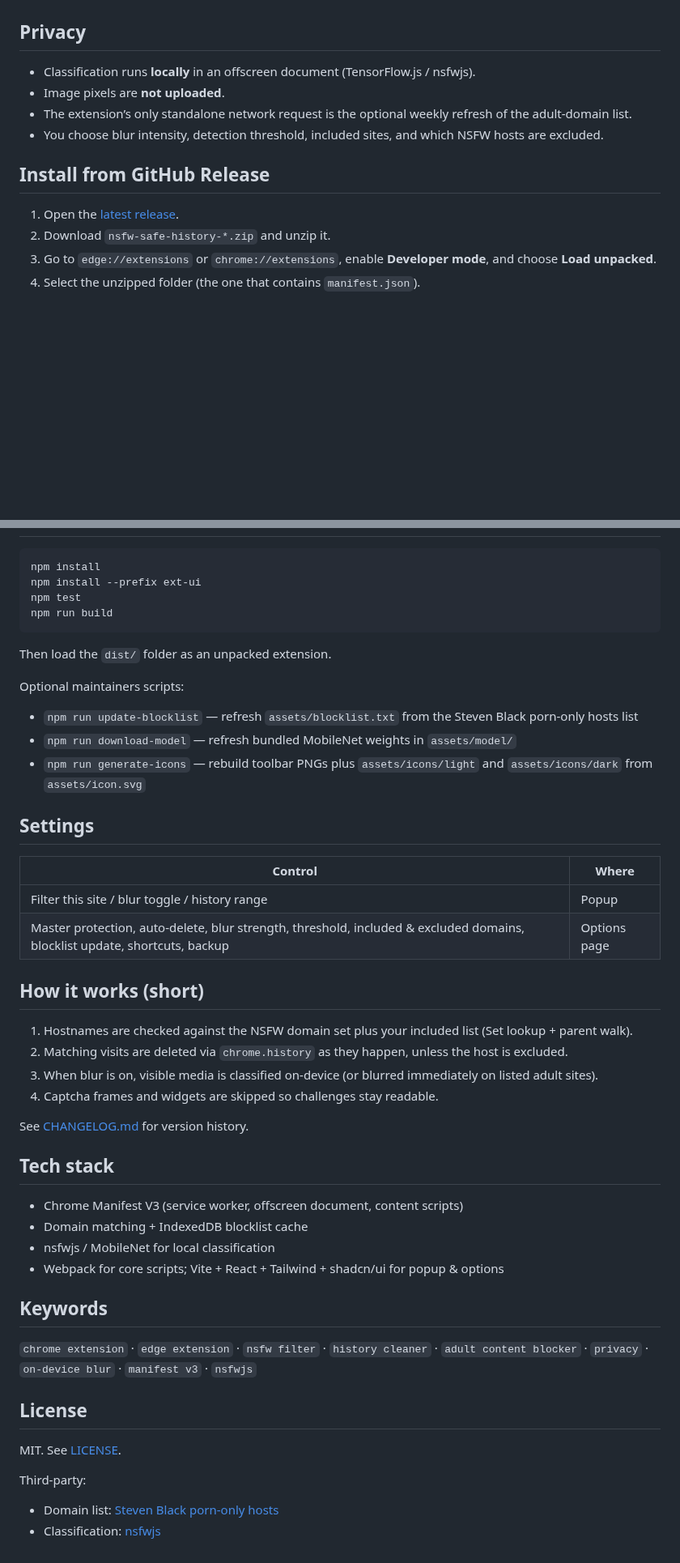
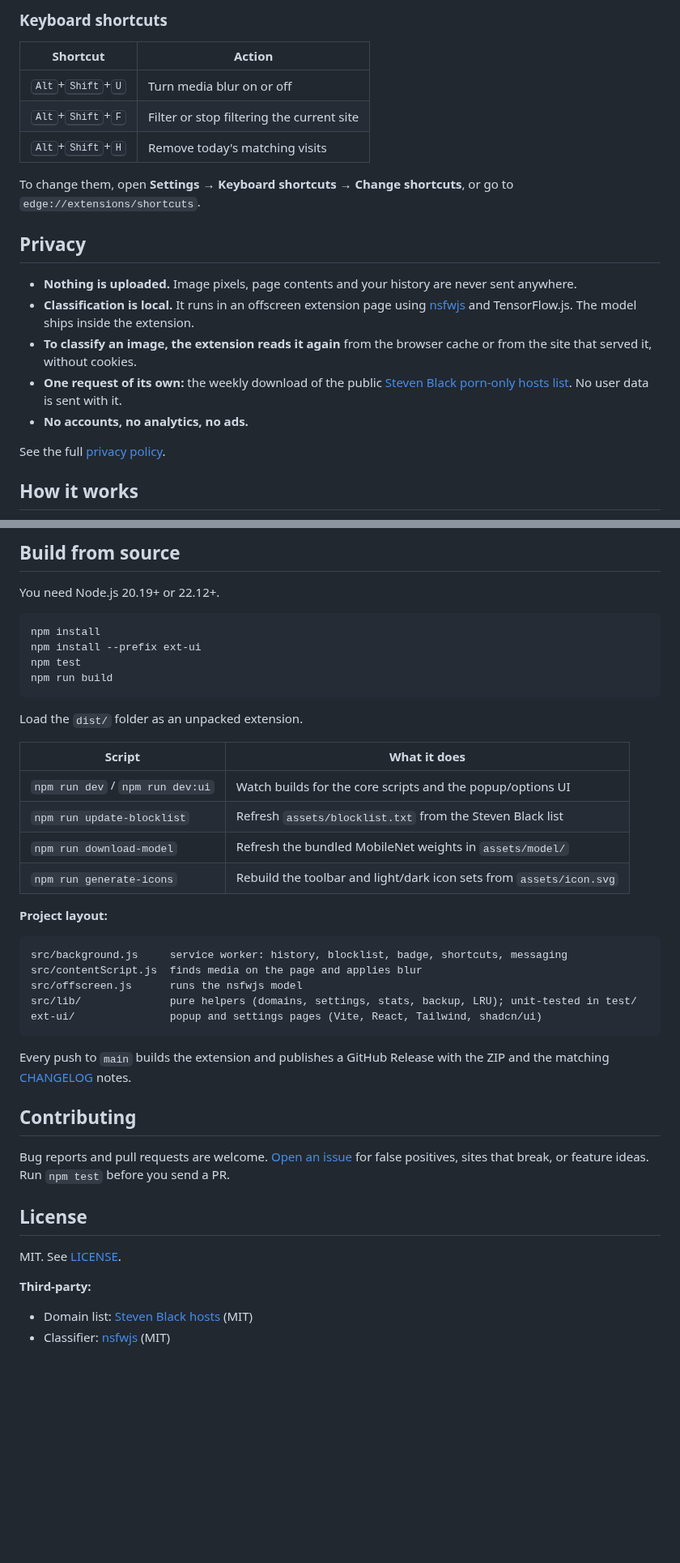
Before and after one commit to artechio/NSFW-Safe-History, a Markdown page: README.md, 2 parts joined by grey strips. Shown at 81% size. GitHub-like rendering; blank space fills up the shorter version.

````diff
--- a/README.md
+++ b/README.md
@@ -38,15 +81,22 @@ Install from the [Microsoft Edge Add-ons listing](https://microsoftedge.microsof
+### Keyboard shortcuts
+
+| Shortcut | Action |
+| --- | --- |
+| <kbd>Alt</kbd>+<kbd>Shift</kbd>+<kbd>U</kbd> | Turn media blur on or off |
+| <kbd>Alt</kbd>+<kbd>Shift</kbd>+<kbd>F</kbd> | Filter or stop filtering the current site |
+| <kbd>Alt</kbd>+<kbd>Shift</kbd>+<kbd>H</kbd> | Remove today's matching visits |
+
+To change them, open **Settings → Keyboard shortcuts → Change shortcuts**, or go to `edge://extensions/shortcuts`.
 
 ## Privacy
 
-- Classification runs **locally** in an offscreen document (TensorFlow.js / nsfwjs).
-- Image pixels are **not uploaded**.
-- The extension’s only standalone network request is the optional weekly refresh of the adult-domain list.
-- You choose blur intensity, detection threshold, included sites, and which NSFW hosts are excluded.
+- **Nothing is uploaded.** Image pixels, page contents and your history are never sent anywhere.
+- **Classification is local.** It runs in an offscreen extension page using [nsfwjs](https://github.com/infinitered/nsfwjs) and TensorFlow.js. The model ships inside the extension.
+- **To classify an image, the extension reads it again** from the browser cache or from the site that served it, without cookies.
+- **One request of its own:** the weekly download of the public [Steven Black porn-only hosts list](https://github.com/StevenBlack/hosts). No user data is sent with it.
+- **No accounts, no analytics, no ads.**
 
-## Install from GitHub Release
+See the full [privacy policy](PRIVACY.md).
 
-1. Open the [latest release](https://github.com/artechio/NSFW-Safe-History/releases/latest).
-2. Download `nsfw-safe-history-*.zip` and unzip it.
-3. Go to `edge://extensions` or `chrome://extensions`, enable **Developer mode**, and choose **Load unpacked**.
-4. Select the unzipped folder (the one that contains `manifest.json`).
+## How it works
 
@@ -54,3 +120,6 @@ Install from the [Microsoft Edge Add-ons listing](https://microsoftedge.microsof
+## Build from source
+
+You need Node.js 20.19+ or 22.12+.
 
 ```bash
 npm install
@@ -59,46 +128,35 @@ npm test
 npm run build
 ```
 
-Then load the `dist/` folder as an unpacked extension.
+Load the `dist/` folder as an unpacked extension.
 
-Optional maintainers scripts:
+| Script | What it does |
+| --- | --- |
+| `npm run dev` / `npm run dev:ui` | Watch builds for the core scripts and the popup/options UI |
+| `npm run update-blocklist` | Refresh `assets/blocklist.txt` from the Steven Black list |
+| `npm run download-model` | Refresh the bundled MobileNet weights in `assets/model/` |
+| `npm run generate-icons` | Rebuild the toolbar and light/dark icon sets from `assets/icon.svg` |
 
-- `npm run update-blocklist` — refresh `assets/blocklist.txt` from the Steven Black porn-only hosts list
-- `npm run download-model` — refresh bundled MobileNet weights in `assets/model/`
-- `npm run generate-icons` — rebuild toolbar PNGs plus `assets/icons/light` and `assets/icons/dark` from `assets/icon.svg`
+**Project layout:**
 
-## Settings
+```
+src/background.js     service worker: history, blocklist, badge, shortcuts, messaging
+src/contentScript.js  finds media on the page and applies blur
+src/offscreen.js      runs the nsfwjs model
+src/lib/              pure helpers (domains, settings, stats, backup, LRU); unit-tested in test/
+ext-ui/               popup and settings pages (Vite, React, Tailwind, shadcn/ui)
+```
 
-| Control | Where |
-| --- | --- |
-| Filter this site / blur toggle / history range | Popup |
-| Master protection, auto-delete, blur strength, threshold, included & excluded domains, blocklist update, shortcuts, backup | Options page |
+Every push to `main` builds the extension and publishes a GitHub Release with the ZIP and the matching [CHANGELOG](CHANGELOG.md) notes.
 
-## How it works (short)
+## Contributing
 
-1. Hostnames are checked against the NSFW domain set plus your included list (Set lookup + parent walk).
-2. Matching visits are deleted via `chrome.history` as they happen, unless the host is excluded.
-3. When blur is on, visible media is classified on-device (or blurred immediately on listed adult sites).
-4. Captcha frames and widgets are skipped so challenges stay readable.
-
-See [CHANGELOG.md](CHANGELOG.md) for version history.
-
-## Tech stack
-
-- Chrome Manifest V3 (service worker, offscreen document, content scripts)
-- Domain matching + IndexedDB blocklist cache
-- nsfwjs / MobileNet for local classification
-- Webpack for core scripts; Vite + React + Tailwind + shadcn/ui for popup & options
-
-## Keywords
-
-`chrome extension` · `edge extension` · `nsfw filter` · `history cleaner` · `adult content blocker` · `privacy` · `on-device blur` · `manifest v3` · `nsfwjs`
+Bug reports and pull requests are welcome. [Open an issue](https://github.com/artechio/NSFW-Safe-History/issues) for false positives, sites that break, or feature ideas. Run `npm test` before you send a PR.
 
 ## License
 
 MIT. See [LICENSE](LICENSE).
 
-Third-party:
-
-- Domain list: [Steven Black porn-only hosts](https://github.com/StevenBlack/hosts)
-- Classification: [nsfwjs](https://github.com/infinitered/nsfwjs)
+**Third-party:**
+- Domain list: [Steven Black hosts](https://github.com/StevenBlack/hosts) (MIT)
+- Classifier: [nsfwjs](https://github.com/infinitered/nsfwjs) (MIT)
````
Also changed, not shown: other parts of README.md (+81 -22 lines), CHANGELOG.md (+3 -0 lines), PRIVACY.md (+4 -2 lines), docs/screenshots/blur-after.png (added), docs/screenshots/blur-before.png (added), docs/screenshots/options.png (added), docs/screenshots/popup.png (added).
